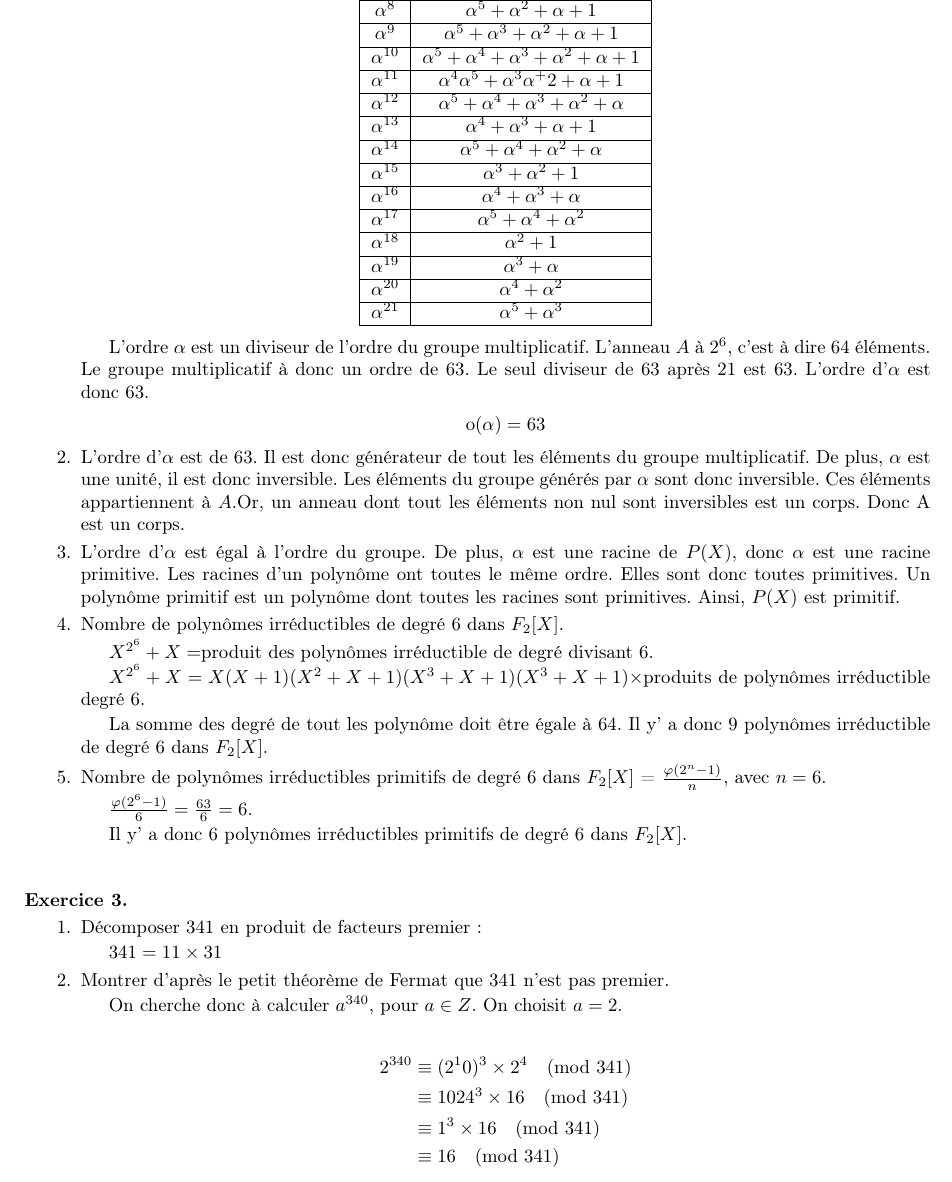
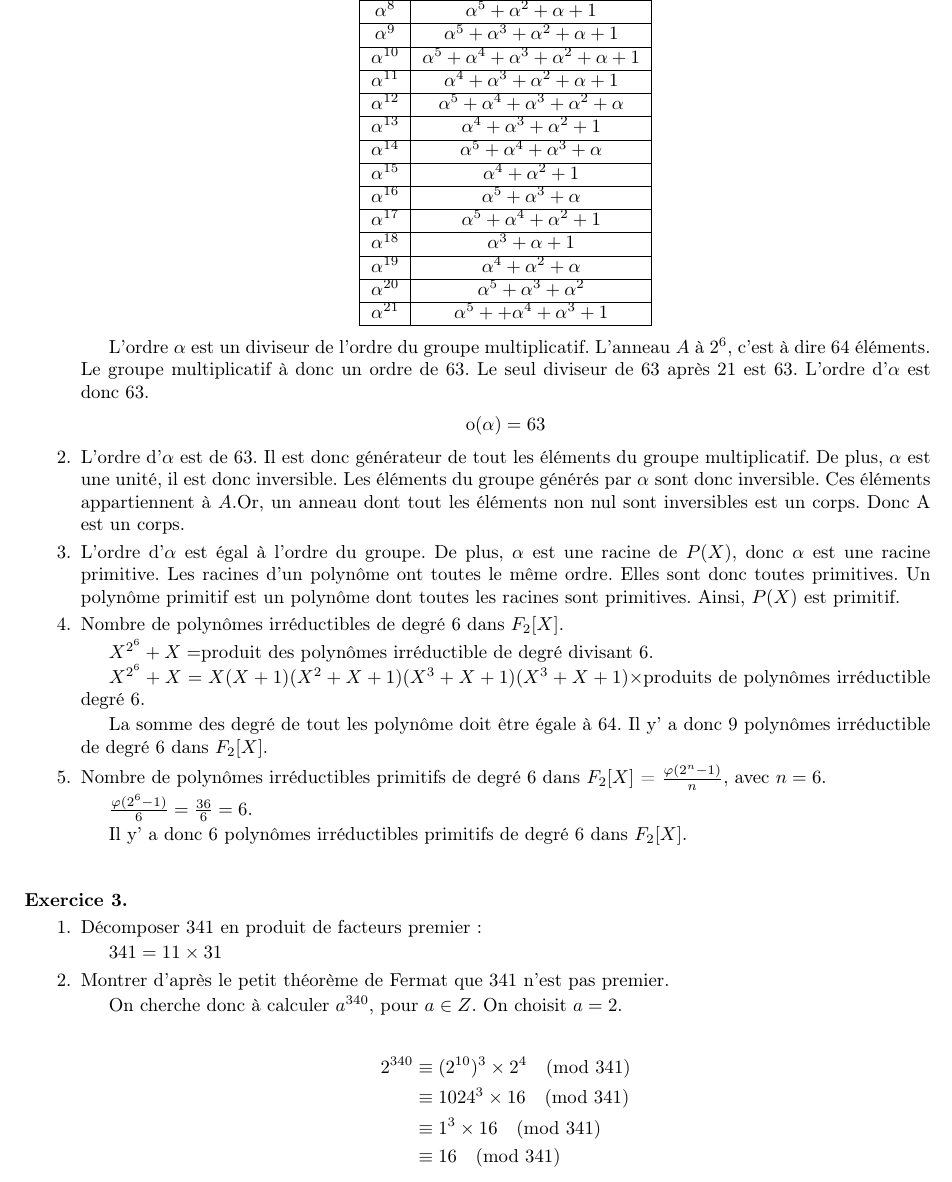
Before and after one commit to loyrimbon/DocLaTeX, a LaTeX document (devoir8.tex): part of page 3 of 3, cut so that both start at the same text. Compiled offline with pdfLaTeX.

Commit message:
Fin devoir 8-correction coquilles diverses

```diff
--- a/devoir8.tex
+++ b/devoir8.tex
@@ -283,27 +283,27 @@ On cherche à calculer l'ordre d'$\alpha$.
 	\hline
 	$\alpha^{10}$ & $ \alpha^5+\alpha^4+\alpha^3+\alpha^2+\alpha+1$\\
 	\hline
-	$\alpha^{11}$ & $\alpha^4\alpha^5+\alpha^3\alpha^+2+\alpha+1 $\\
+	$\alpha^{11}$ & $\alpha^4+\alpha^3+\alpha^2+\alpha+1$\\
 	\hline
 	$\alpha^{12}$ & $ \alpha^5+\alpha^4+\alpha^3+\alpha^2+\alpha$\\
 	\hline
-	$\alpha^{13}$ & $ \alpha^4+\alpha^3+\alpha+1$\\
+	$\alpha^{13}$ & $ \alpha^4+\alpha^3+\alpha^2+1$\\
 	\hline
-	$\alpha^{14}$ & $ \alpha^5+\alpha^4+\alpha^2+\alpha$\\
+	$\alpha^{14}$ & $ \alpha^5+\alpha^4+\alpha^3+\alpha$\\
 	\hline
-	$\alpha^{15}$ & $\alpha^3+\alpha^2+1 $\\
+	$\alpha^{15}$ & $\alpha^4+\alpha^2+1 $\\
 	\hline
-	$\alpha^{16}$ & $ \alpha^4+\alpha^3+\alpha$\\
+	$\alpha^{16}$ & $ \alpha^5+\alpha^3+\alpha$\\
 	\hline
-	$\alpha^{17}$ & $ \alpha^5+\alpha^4+\alpha^2$\\
+	$\alpha^{17}$ & $ \alpha^5+\alpha^4+\alpha^2+1$\\
 	\hline
-	$\alpha^{18}$ & $\alpha^2+1 $\\
+	$\alpha^{18}$ & $\alpha^3+\alpha+1 $\\
 	\hline
-	$\alpha^{19}$ & $ \alpha^3+\alpha$\\
+	$\alpha^{19}$ & $ \alpha^4+\alpha^2+\alpha$\\
 	\hline
-	$\alpha^{20}$ & $ \alpha^4+\alpha^2$\\
+	$\alpha^{20}$ & $ \alpha^5+\alpha^3+\alpha^2$\\
 	\hline
-	$\alpha^{21}$ & $\alpha^5+\alpha^3 $\\
+	$\alpha^{21}$ & $\alpha^5++\alpha^4+\alpha^3+1 $\\
 	\hline
 \end{tabular}
 \end{center}
@@ -330,7 +330,7 @@ La somme des degré de tout les polynôme doit être égale à 64. Il y' a donc
 Nombre de polynômes irréductibles primitifs de degré 6 dans $F_2[X]$ = $\frac{\varphi(2^n-1)}{n}$, avec $n=6$.
 
 
- $\frac{\varphi(2^6-1)}{6}=\frac{63}{6}=6$.
+ $\frac{\varphi(2^6-1)}{6}=\frac{36}{6}=6$.
 
  Il y' a donc 6 polynômes irréductibles primitifs de degré 6 dans $F_2[X]$.
 
@@ -351,7 +351,7 @@ Nombre de polynômes irréductibles primitifs de degré 6 dans $F_2[X]$ = $\frac
 	On choisit $a=2$.
 
 	\begin{align}
-		2^{340} &\equiv (2^10)^3 \times 2^4 \pmod{341}\notag \\
+		2^{340} &\equiv (2^{10})^3 \times 2^4 \pmod{341}\notag \\
 			  &\equiv 1024^3 \times 16 \pmod{341}\notag \\
 			  &\equiv 1^3 \times 16 \pmod{341}\notag \\
 			  &\equiv 16 \pmod{341}\notag
```
Also changed, not shown: devoir8.tex (2 more changed lines).
